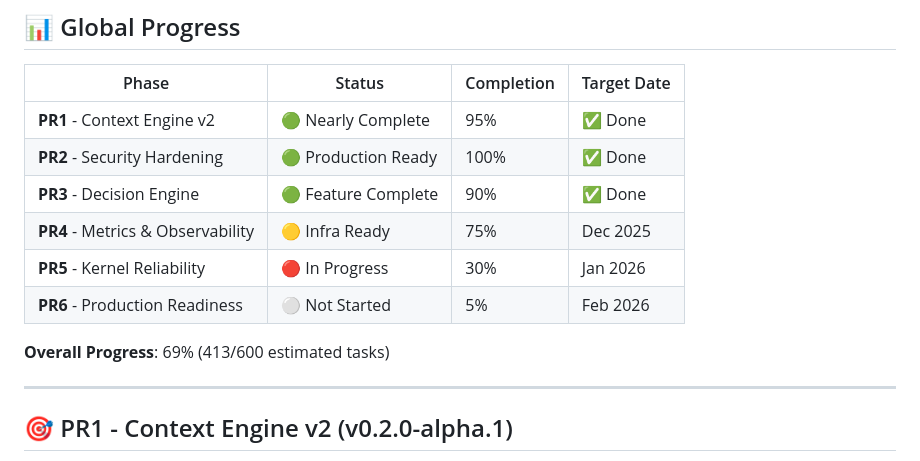
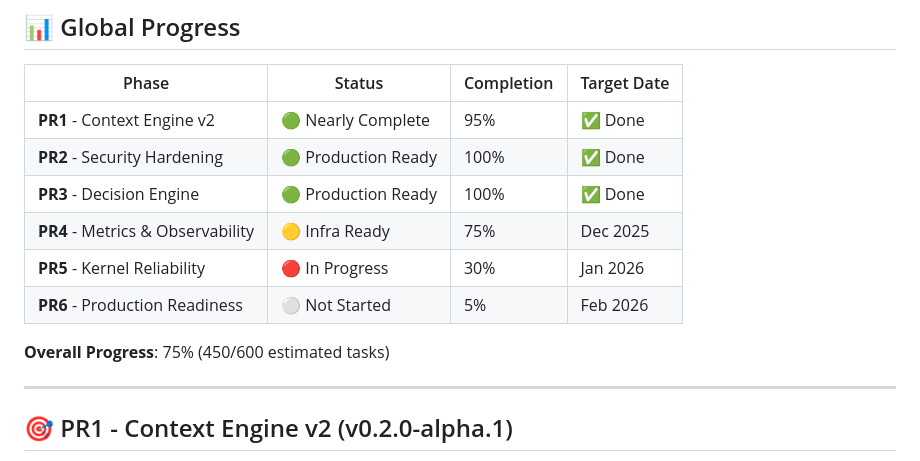
Before and after one commit to Eridwyn/NewSymbion, a Markdown page: docs/ROADMAP.md, the part around one of its changes. Rendered like a GitHub page.

```diff
--- a/docs/ROADMAP.md
+++ b/docs/ROADMAP.md
@@ -12,12 +12,12 @@
 |-------|--------|------------|-------------|
 | **PR1** - Context Engine v2 | 🟢 Nearly Complete | 95% | ✅ Done |
 | **PR2** - Security Hardening | 🟢 Production Ready | 100% | ✅ Done |
-| **PR3** - Decision Engine | 🟢 Feature Complete | 90% | ✅ Done |
+| **PR3** - Decision Engine | 🟢 Production Ready | 100% | ✅ Done |
 | **PR4** - Metrics & Observability | 🟡 Infra Ready | 75% | Dec 2025 |
 | **PR5** - Kernel Reliability | 🔴 In Progress | 30% | Jan 2026 |
 | **PR6** - Production Readiness | ⚪ Not Started | 5% | Feb 2026 |
 
-**Overall Progress**: 69% (413/600 estimated tasks)
+**Overall Progress**: 75% (450/600 estimated tasks)
 
 ---
 
```
Also changed, not shown: other parts of docs/ROADMAP.md (+29 -11 lines).
